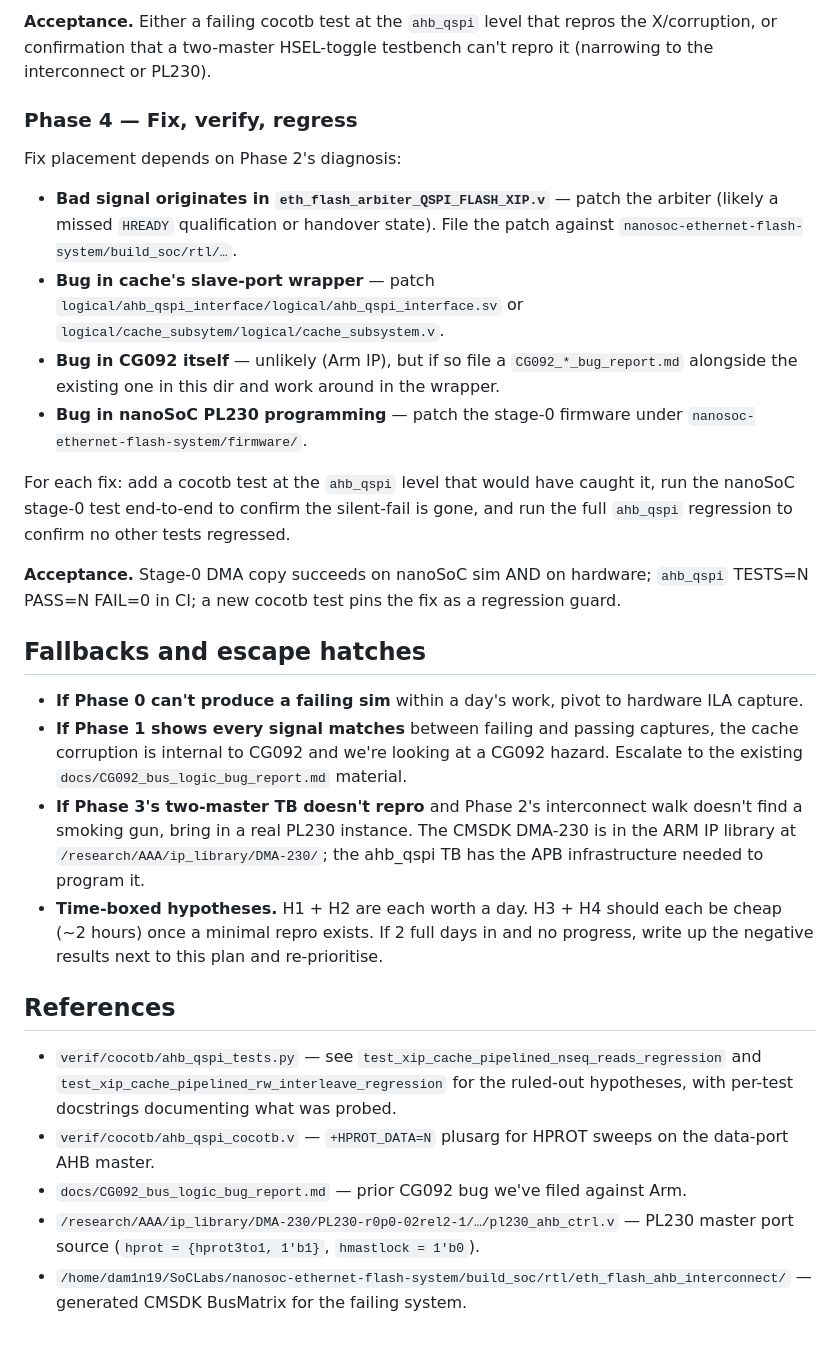
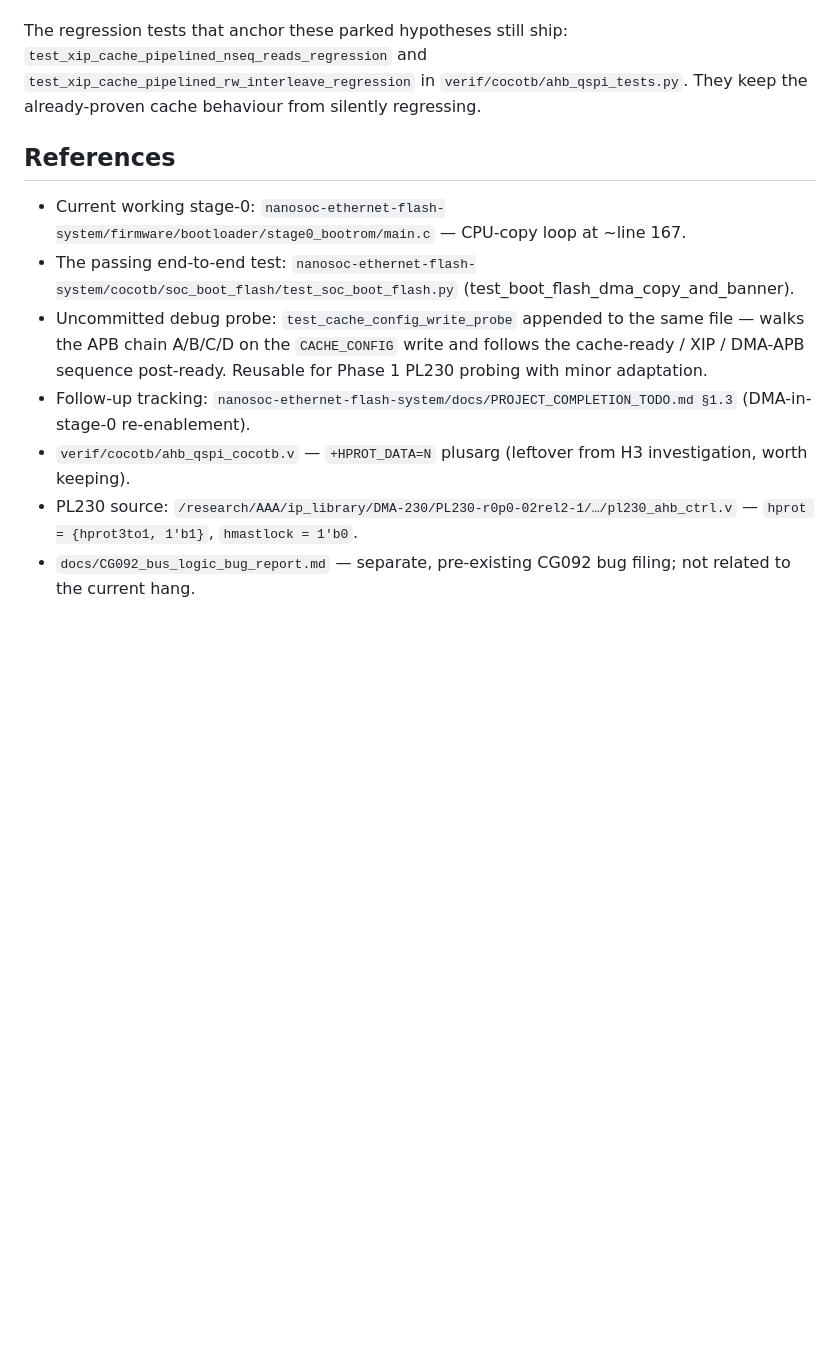
Before and after one commit to SoC-Labs/AHB-QSPI, a Markdown page: docs/dma_master_port_bug_plan.md, the part around one of its changes. Drawn GitHub-style; blank space fills up the shorter version.

```diff
--- a/docs/dma_master_port_bug_plan.md
+++ b/docs/dma_master_port_bug_plan.md
@@ -261,56 +180,29 @@ full nanoSoC sim):
-**Acceptance.** Either a failing cocotb test at the `ahb_qspi`
-level that repros the X/corruption, or confirmation that a
-two-master HSEL-toggle testbench can't repro it (narrowing to the
-interconnect or PL230).
-
-### Phase 4 — Fix, verify, regress
-
-Fix placement depends on Phase 2's diagnosis:
-
-- **Bad signal originates in `eth_flash_arbiter_QSPI_FLASH_XIP.v`**
-  — patch the arbiter (likely a missed `HREADY` qualification or
-  handover state). File the patch against
-  `nanosoc-ethernet-flash-system/build_soc/rtl/…`.
-- **Bug in cache's slave-port wrapper** — patch
-  `logical/ahb_qspi_interface/logical/ahb_qspi_interface.sv` or
-  `logical/cache_subsytem/logical/cache_subsystem.v`.
-- **Bug in CG092 itself** — unlikely (Arm IP), but if so file a
-  `CG092_*_bug_report.md` alongside the existing one in this dir
-  and work around in the wrapper.
-- **Bug in nanoSoC PL230 programming** — patch the stage-0 firmware
-  under `nanosoc-ethernet-flash-system/firmware/`.
-
-For each fix: add a cocotb test at the `ahb_qspi` level that would
-have caught it, run the nanoSoC stage-0 test end-to-end to confirm
-the silent-fail is gone, and run the full `ahb_qspi` regression to
-confirm no other tests regressed.
-
-**Acceptance.** Stage-0 DMA copy succeeds on nanoSoC sim AND on
-hardware; `ahb_qspi` TESTS=N PASS=N FAIL=0 in CI; a new cocotb test
-pins the fix as a regression guard.
-
-## Fallbacks and escape hatches
-
-- **If Phase 0 can't produce a failing sim** within a day's work,
-  pivot to hardware ILA capture.
-- **If Phase 1 shows every signal matches** between failing and
-  passing captures, the cache corruption is internal to CG092 and
-  we're looking at a CG092 hazard. Escalate to the existing
-  `docs/CG092_bus_logic_bug_report.md` material.
-- **If Phase 3's two-master TB doesn't repro** and Phase 2's
-  interconnect walk doesn't find a smoking gun, bring in a real
-  PL230 instance. The CMSDK DMA-230 is in the ARM IP library at
-  `/research/AAA/ip_library/DMA-230/`; the ahb_qspi TB has the APB
-  infrastructure needed to program it.
-- **Time-boxed hypotheses.** H1 + H2 are each worth a day. H3 + H4
-  should each be cheap (~2 hours) once a minimal repro exists. If
-  2 full days in and no progress, write up the negative results
-  next to this plan and re-prioritise.
+The regression tests that anchor these parked hypotheses still ship:
+`test_xip_cache_pipelined_nseq_reads_regression` and
+`test_xip_cache_pipelined_rw_interleave_regression` in
+`verif/cocotb/ahb_qspi_tests.py`. They keep the already-proven
+cache behaviour from silently regressing.
 
 ## References
 
-- `verif/cocotb/ahb_qspi_tests.py` — see `test_xip_cache_pipelined_nseq_reads_regression` and `test_xip_cache_pipelined_rw_interleave_regression` for the ruled-out hypotheses, with per-test docstrings documenting what was probed.
-- `verif/cocotb/ahb_qspi_cocotb.v` — `+HPROT_DATA=N` plusarg for HPROT sweeps on the data-port AHB master.
-- `docs/CG092_bus_logic_bug_report.md` — prior CG092 bug we've filed against Arm.
-- `/research/AAA/ip_library/DMA-230/PL230-r0p0-02rel2-1/…/pl230_ahb_ctrl.v` — PL230 master port source (`hprot = {hprot3to1, 1'b1}`, `hmastlock = 1'b0`).
-- `/home/dam1n19/SoCLabs/nanosoc-ethernet-flash-system/build_soc/rtl/eth_flash_ahb_interconnect/` — generated CMSDK BusMatrix for the failing system.
+- Current working stage-0:
+  `nanosoc-ethernet-flash-system/firmware/bootloader/stage0_bootrom/main.c`
+  — CPU-copy loop at ~line 167.
+- The passing end-to-end test:
+  `nanosoc-ethernet-flash-system/cocotb/soc_boot_flash/test_soc_boot_flash.py`
+  (test_boot_flash_dma_copy_and_banner).
+- Uncommitted debug probe:
+  `test_cache_config_write_probe` appended to the same file —
+  walks the APB chain A/B/C/D on the `CACHE_CONFIG` write and
+  follows the cache-ready / XIP / DMA-APB sequence post-ready.
+  Reusable for Phase 1 PL230 probing with minor adaptation.
+- Follow-up tracking:
+  `nanosoc-ethernet-flash-system/docs/PROJECT_COMPLETION_TODO.md §1.3`
+  (DMA-in-stage-0 re-enablement).
+- `verif/cocotb/ahb_qspi_cocotb.v` — `+HPROT_DATA=N` plusarg
+  (leftover from H3 investigation, worth keeping).
+- PL230 source:
+  `/research/AAA/ip_library/DMA-230/PL230-r0p0-02rel2-1/…/pl230_ahb_ctrl.v`
+  — `hprot = {hprot3to1, 1'b1}`, `hmastlock = 1'b0`.
+- `docs/CG092_bus_logic_bug_report.md` — separate, pre-existing
+  CG092 bug filing; not related to the current hang.
```
Also changed, not shown: other parts of docs/dma_master_port_bug_plan.md (+150 -231 lines).
